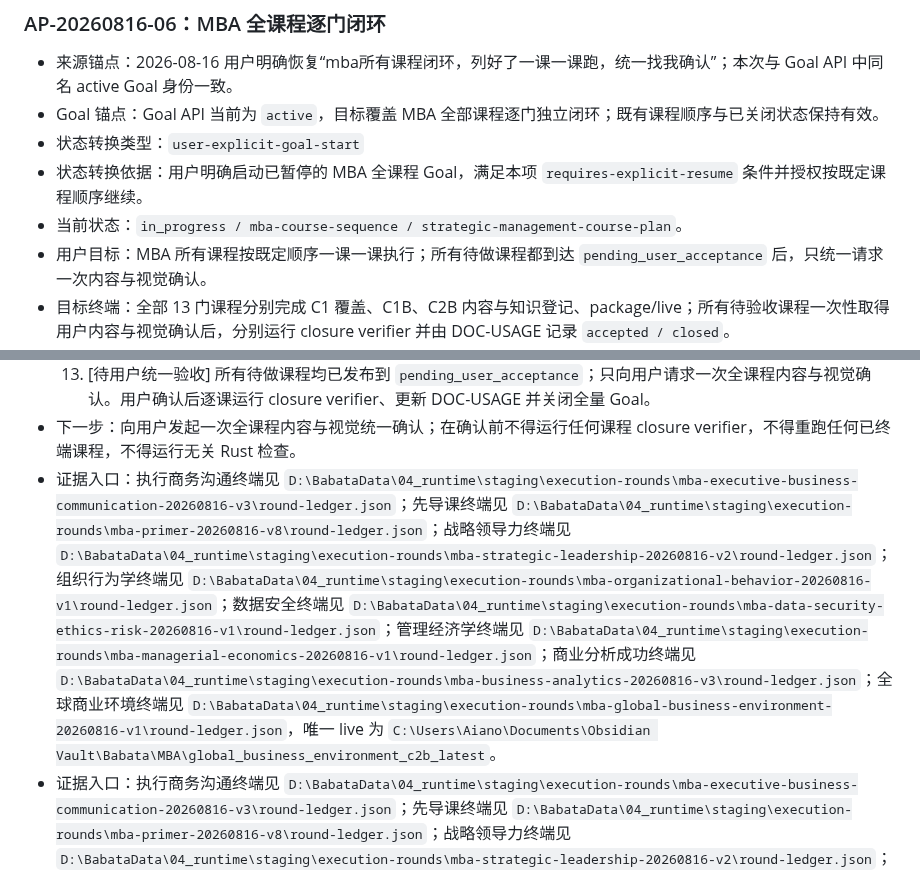
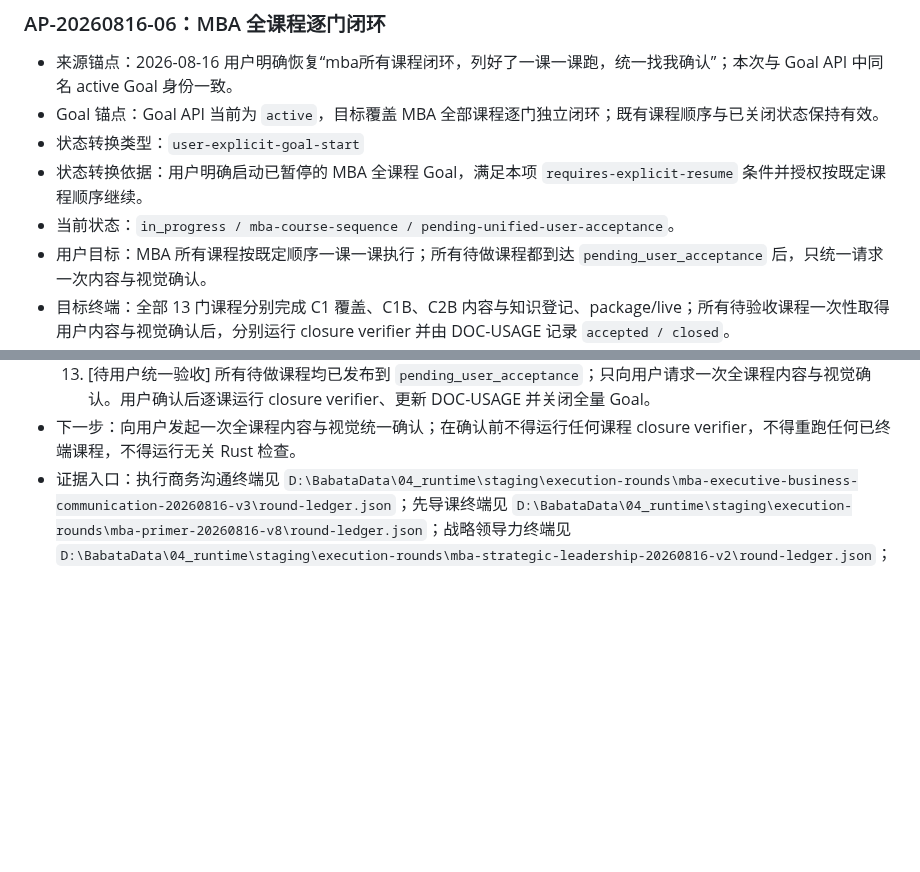
Before and after one commit to jadelaglace/babata, a Markdown page: 00_docs/04_process/04_f_ACTIVE_PLAN.md, 2 parts joined by grey strips. GitHub-like rendering; blank space fills up the shorter version.

Commit message:
docs: align AP06 with unified acceptance (#179)
Co-authored-by: yubing-jia <jadelaglace@gmail.com>

```diff
--- a/00_docs/04_process/04_f_ACTIVE_PLAN.md
+++ b/00_docs/04_process/04_f_ACTIVE_PLAN.md
@@ -42,7 +42,7 @@ Goal 或本文尚未回写，只补终端状态、证据和清理，不重跑业
 - Goal 锚点：Goal API 当前为 `active`，目标覆盖 MBA 全部课程逐门独立闭环；既有课程顺序与已关闭状态保持有效。
 - 状态转换类型：`user-explicit-goal-start`
 - 状态转换依据：用户明确启动已暂停的 MBA 全课程 Goal，满足本项 `requires-explicit-resume` 条件并授权按既定课程顺序继续。
-- 当前状态：`in_progress / mba-course-sequence / strategic-management-course-plan`。
+- 当前状态：`in_progress / mba-course-sequence / pending-unified-user-acceptance`。
 - 用户目标：MBA 所有课程按既定顺序一课一课执行；所有待做课程都到达 `pending_user_acceptance` 后，只统一请求一次内容与视觉确认。
 - 目标终端：全部 13 门课程分别完成 C1 覆盖、C1B、C2B 内容与知识登记、package/live；所有待验收课程一次性取得用户内容与视觉确认后，分别运行 closure verifier 并由 DOC-USAGE 记录 `accepted / closed`。
 - 不改变/保护边界：不重跑已关闭课程；不重做执行商务沟通已完成的 `19/19` C1B 准备；单课到达 `pending_user_acceptance` 后不打断用户、不等待逐门确认，直接按顺序推进下一门；先导课仍计为独立一课。
@@ -61,7 +61,6 @@ Goal 或本文尚未回写，只补终端状态、证据和清理，不重跑业
   12. [完成] “25春 OMBA 5480 战略管理”已完成全新 v1 execution round：权威 C1 `74/74 covered`（课件 46、视频 28）；正式 C1B `74/74` 本质判断、67 个必要视觉，registration `74/74 decisions`、`67/67 media`、0 复用；9/9 学习正文、74/74 知识登记、81/81 package/live 逐文件 SHA-256 零差异，唯一 live 已发布。五阶段无缺陷到达 `pending_user_acceptance`。按总 Goal 不运行本课 closure verifier、不单独请求验收。
   13. [待用户统一验收] 所有待做课程均已发布到 `pending_user_acceptance`；只向用户请求一次全课程内容与视觉确认。用户确认后逐课运行 closure verifier、更新 DOC-USAGE 并关闭全量 Goal。
 - 下一步：向用户发起一次全课程内容与视觉统一确认；在确认前不得运行任何课程 closure verifier，不得重跑任何已终端课程，不得运行无关 Rust 检查。
-- 证据入口：执行商务沟通终端见 `D:\BabataData\04_runtime\staging\execution-rounds\mba-executive-business-communication-20260816-v3\round-ledger.json`；先导课终端见 `D:\BabataData\04_runtime\staging\execution-rounds\mba-primer-20260816-v8\round-ledger.json`；战略领导力终端见 `D:\BabataData\04_runtime\staging\execution-rounds\mba-strategic-leadership-20260816-v2\round-ledger.json`；组织行为学终端见 `D:\BabataData\04_runtime\staging\execution-rounds\mba-organizational-behavior-20260816-v1\round-ledger.json`；数据安全终端见 `D:\BabataData\04_runtime\staging\execution-rounds\mba-data-security-ethics-risk-20260816-v1\round-ledger.json`；管理经济学终端见 `D:\BabataData\04_runtime\staging\execution-rounds\mba-managerial-economics-20260816-v1\round-ledger.json`；商业分析成功终端见 `D:\BabataData\04_runtime\staging\execution-rounds\mba-business-analytics-20260816-v3\round-ledger.json`；全球商业环境终端见 `D:\BabataData\04_runtime\staging\execution-rounds\mba-global-business-environment-20260816-v1\round-ledger.json`，唯一 live 为 `C:\Users\Aiano\Documents\Obsidian Vault\Babata\MBA\global_business_environment_c2b_latest`。
 - 证据入口：执行商务沟通终端见 `D:\BabataData\04_runtime\staging\execution-rounds\mba-executive-business-communication-20260816-v3\round-ledger.json`；先导课终端见 `D:\BabataData\04_runtime\staging\execution-rounds\mba-primer-20260816-v8\round-ledger.json`；战略领导力终端见 `D:\BabataData\04_runtime\staging\execution-rounds\mba-strategic-leadership-20260816-v2\round-ledger.json`；组织行为学终端见 `D:\BabataData\04_runtime\staging\execution-rounds\mba-organizational-behavior-20260816-v1\round-ledger.json`；数据安全终端见 `D:\BabataData\04_runtime\staging\execution-rounds\mba-data-security-ethics-risk-20260816-v1\round-ledger.json`；管理经济学终端见 `D:\BabataData\04_runtime\staging\execution-rounds\mba-managerial-economics-20260816-v1\round-ledger.json`；商业分析成功终端见 `D:\BabataData\04_runtime\staging\execution-rounds\mba-business-analytics-20260816-v3\round-ledger.json`；全球商业环境终端见 `D:\BabataData\04_runtime\staging\execution-rounds\mba-global-business-environment-20260816-v1\round-ledger.json`；战略管理终端见 `D:\BabataData\04_runtime\staging\execution-rounds\mba-strategic-management-20260816-v1\round-ledger.json`，唯一 live 为 `C:\Users\Aiano\Documents\Obsidian Vault\Babata\MBA\strategic_management_c2b_latest`。
 
 ## 3. 下次开工队列（禁止恢复时自动执行）
```
